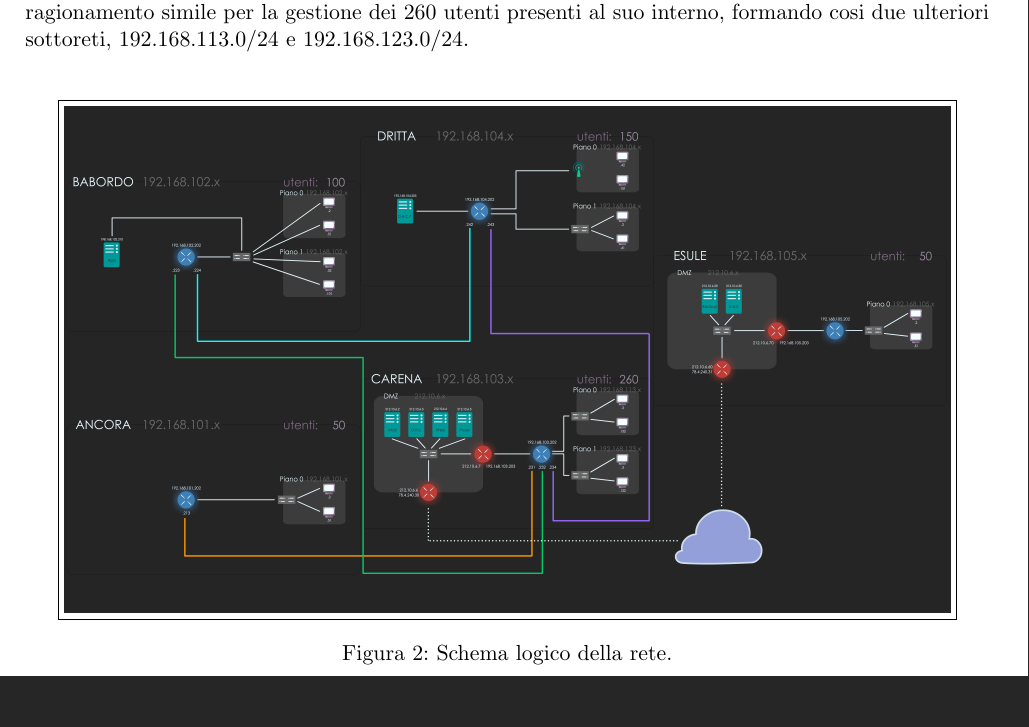
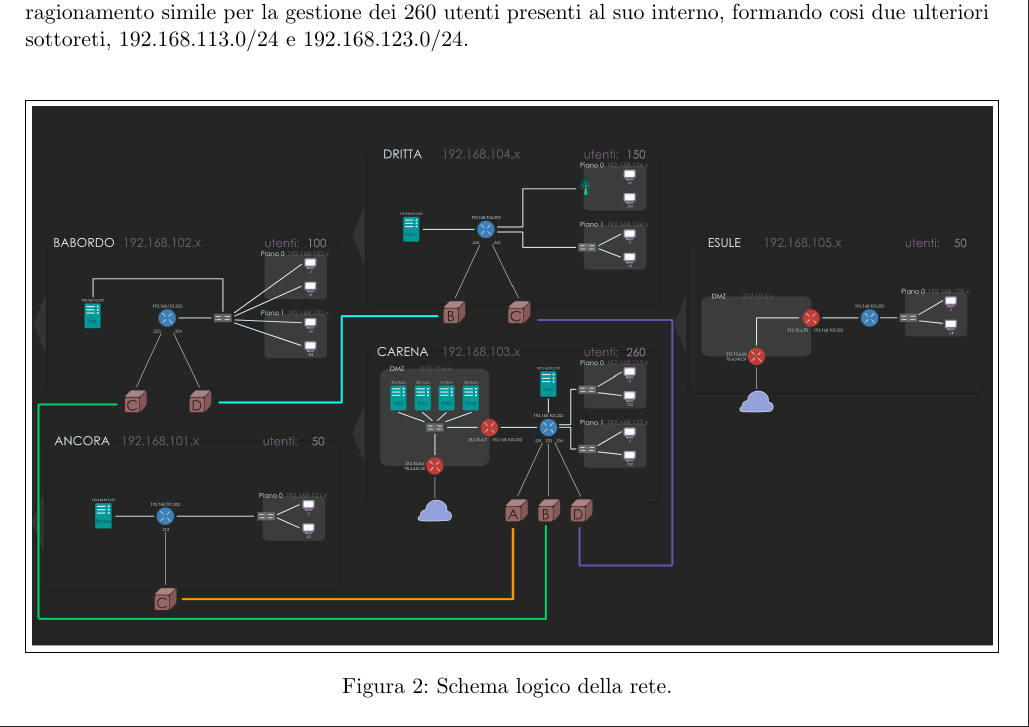
Before and after one commit to Disorganizzazione/nauFraGio, a LaTeX document (Documentazione/relazione.tex): part of page 4 of 8, cut so that both start at the same text, the shorter picture padded with empty space. The pictures show the PDF file Documentazione/relazione.pdf that the author committed with the source.

Commit message:
Relazione

```diff
--- a/Documentazione/relazione.tex
+++ b/Documentazione/relazione.tex
@@ -58,7 +58,7 @@ L'edificio Ancora collocato a 100 metri da esso, Babordo anch'esso a 100 metri d
 \newpage
 \subsection{Schema logico}
 La rete principale 192.168.0.0/24 è stata suddivisa in 5 sottoreti, una per ogni edificio, ottenedo così le seguenti reti: 192.168.101.0/24 su Ancora , 192.168.102.0/24 su Babordo , 192.168.103.0/24 su Carena, 192.168.104.0/24 su Dritta e 192.168.105.0/24 su Esule. All'interno di Carena è stato fatto un ragionamento simile per la gestione dei 260 utenti presenti al suo interno, formando cosi due ulteriori sottoreti, 192.168.113.0/24 e 192.168.123.0/24. \\
-\boximage[schema_logico.png][scale=0.1]{Schema logico della rete.}
+\boximage[schema_logico.png][scale=0.25]{Schema logico della rete.}
 I quattro edifici più vicini tra loro (Ancora, Babordo, Carena, Dritta) sono collegati tramite fibra ottica, in modo da garantire un servizio veloce ed affidabile. Per motivi economici, non è stato possibile adottare la stessa soluzione per l'edificio E in quanto distante 7km dagli altri: quest'ultimo è connesso ai restanti tramite VPN (Virtual Private Network), sfruttando le reti pubbliche senza compromettere la sicurezza.
 \newpage
 \subsubsection{Ancora}
```
Also changed, not shown: Documentazione/relazione.pdf, Immagini/ancora.png, Immagini/babordo.png, Immagini/carena.png, Immagini/dritta.png, Immagini/esule.png, Immagini/schema_logico.png, 2 other files.
